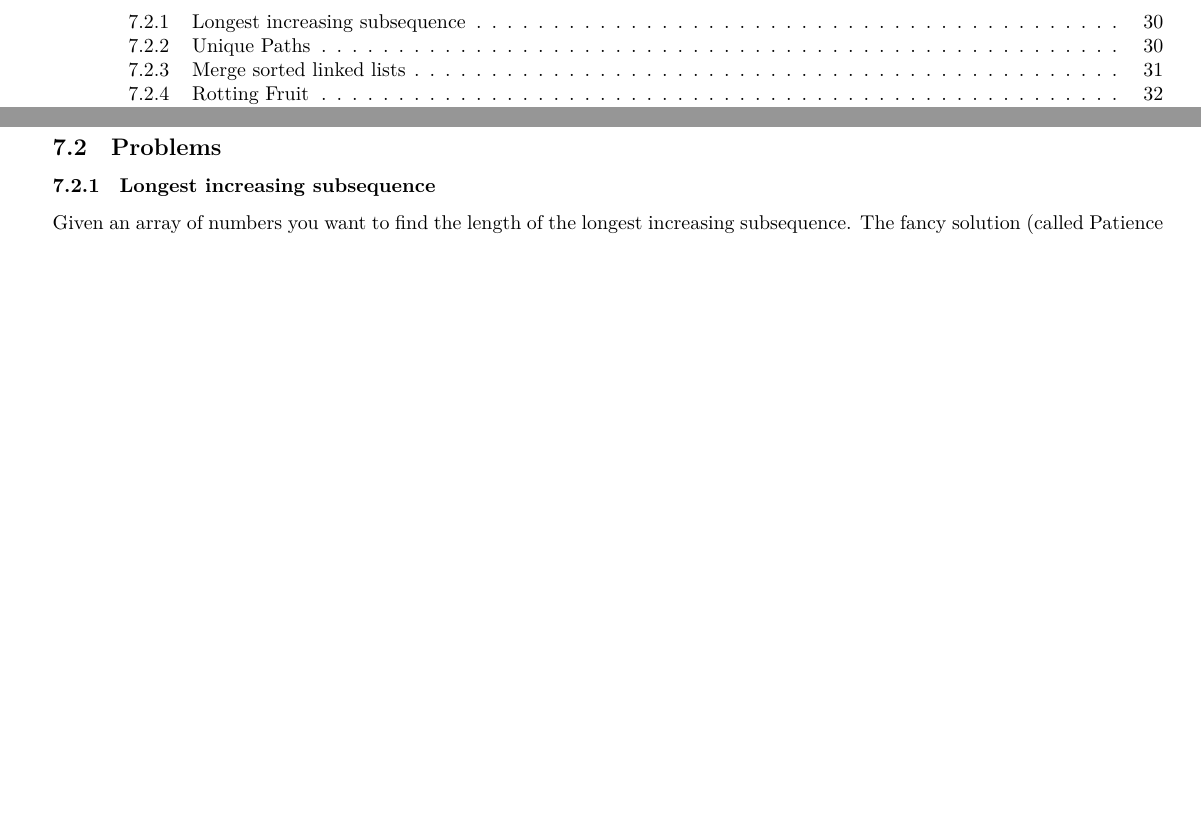
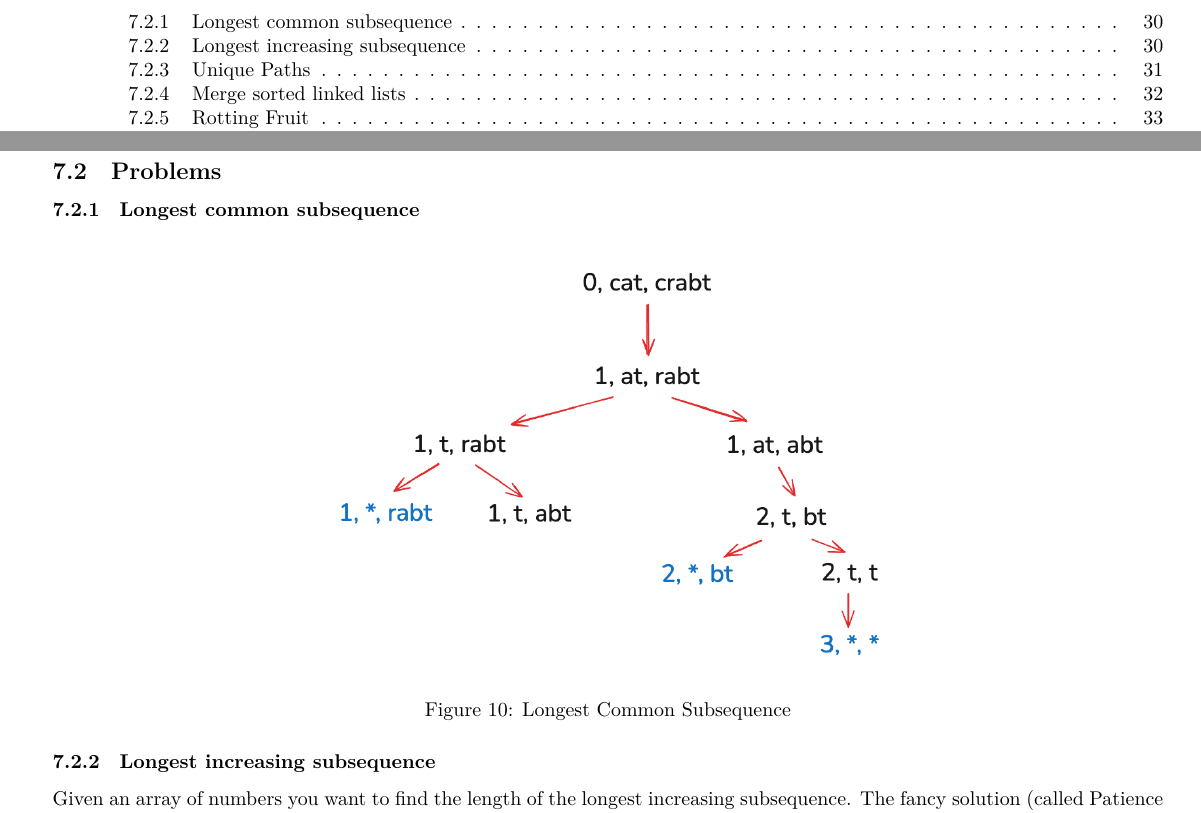
Before and after one commit to Daniel-Sinkin/cpp-cheatsheet, a LaTeX document (tex/main.tex): two parts of pages 3 and 30 of 51 before the commit and two parts of pages 3 and 30 of 52 after it, joined at a grey line, cut so that both start at the same text, the shorter picture padded with empty space. Compiled offline with XeLaTeX.

```diff
--- a/tex/main.tex
+++ b/tex/main.tex
@@ -1482,6 +1482,14 @@
 \sum_{j=i}^{k} x_j = S(k) - S(i-1).
 \]
 \subsection{Problems}
+\subsubsection{Longest common subsequence}
+\begin{figure}[H]
+    \centering
+    \includegraphics[width=0.5\linewidth]{LongestCommonSubsequence.png}\\[0.3em]
+    \caption{Longest Common Subsequence}
+    \label{fig:problem-longest-common-subsequence}
+\end{figure}
+
 \subsubsection{Longest increasing subsequence}
 Given an array of numbers you want to find the length of the longest increasing subsequence. The fancy solution (called Patience Sorting) for that is to use binary search
 \begin{lstlisting}
```
Also changed, not shown: docs/main.pdf, images/LongestCommonSubsequence.png (added), tex/main.tex (2 more changed lines).
